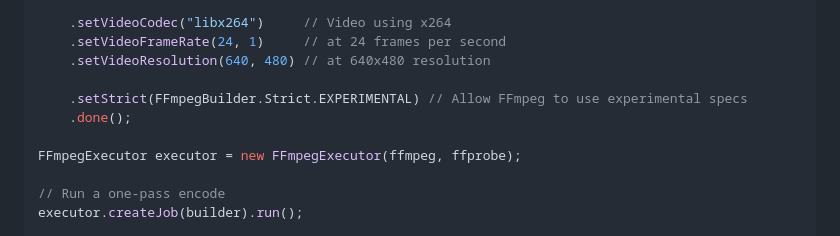
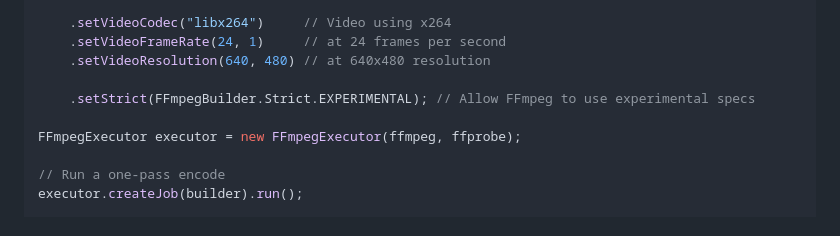
Before and after one commit to bramp/ffmpeg-cli-wrapper, a Markdown page: README.md, the part around the change. Drawn GitHub-style.

Commit message:
method not exists

```diff
--- a/README.md
+++ b/README.md
@@ -54,8 +54,7 @@ FFmpegBuilder builder = new FFmpegBuilder()
     .setVideoFrameRate(24, 1)     // at 24 frames per second
     .setVideoResolution(640, 480) // at 640x480 resolution
 
-    .setStrict(FFmpegBuilder.Strict.EXPERIMENTAL) // Allow FFmpeg to use experimental specs
-    .done();
+    .setStrict(FFmpegBuilder.Strict.EXPERIMENTAL); // Allow FFmpeg to use experimental specs
 
 FFmpegExecutor executor = new FFmpegExecutor(ffmpeg, ffprobe);
 
```
